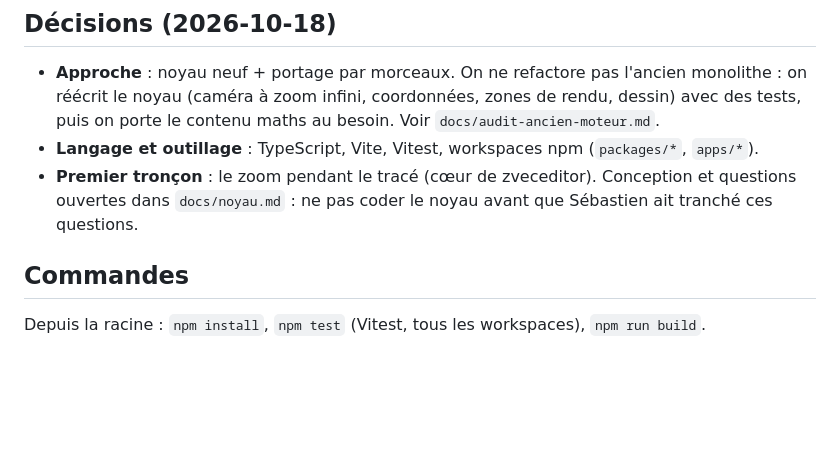
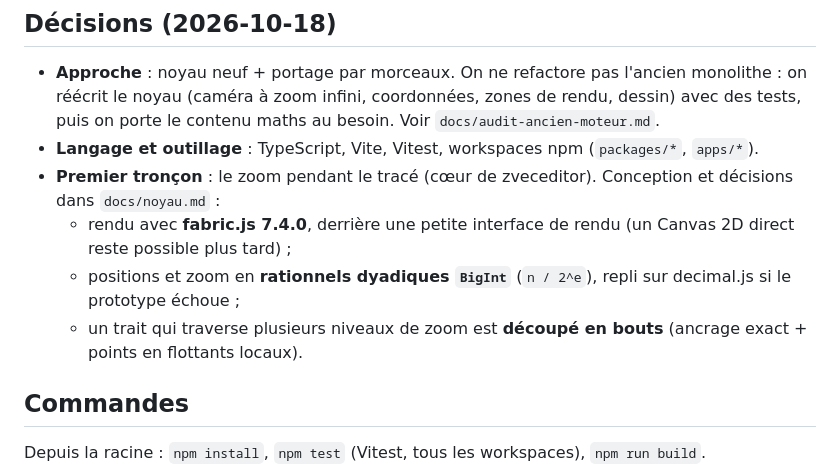
Before and after one commit to teachingbeforedying/eurekanvas, a Markdown page: CLAUDE.md, the part around the change. Drawn GitHub-style; blank space fills up the shorter version.

```diff
--- a/CLAUDE.md
+++ b/CLAUDE.md
@@ -14,7 +14,10 @@ Un moteur de canevas infini (pas de limite en largeur, hauteur ni profondeur, on
 
 - **Approche** : noyau neuf + portage par morceaux. On ne refactore pas l'ancien monolithe : on réécrit le noyau (caméra à zoom infini, coordonnées, zones de rendu, dessin) avec des tests, puis on porte le contenu maths au besoin. Voir `docs/audit-ancien-moteur.md`.
 - **Langage et outillage** : TypeScript, Vite, Vitest, workspaces npm (`packages/*`, `apps/*`).
-- **Premier tronçon** : le zoom pendant le tracé (cœur de zveceditor). Conception et questions ouvertes dans `docs/noyau.md` : ne pas coder le noyau avant que Sébastien ait tranché ces questions.
+- **Premier tronçon** : le zoom pendant le tracé (cœur de zveceditor). Conception et décisions dans `docs/noyau.md` :
+  - rendu avec **fabric.js 7.4.0**, derrière une petite interface de rendu (un Canvas 2D direct reste possible plus tard) ;
+  - positions et zoom en **rationnels dyadiques `BigInt`** (`n / 2^e`), repli sur decimal.js si le prototype échoue ;
+  - un trait qui traverse plusieurs niveaux de zoom est **découpé en bouts** (ancrage exact + points en flottants locaux).
 
 ## Commandes
 
```
Also changed, not shown: docs/noyau.md (+23 -18 lines).
